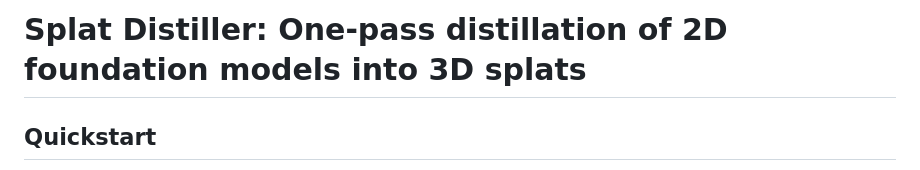
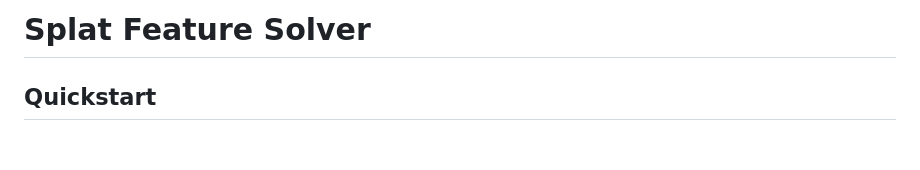
Before and after one commit to saliteta/splat-distiller, a Markdown page: README.md, the part around one of its changes. Rendered like a GitHub page; blank space fills up the shorter version.

```diff
--- a/README.md
+++ b/README.md
@@ -1,3 +1,3 @@
-# Splat Distiller: One-pass distillation of 2D foundation models into 3D splats
+# Splat Feature Solver
 
 ## Quickstart
```
Also changed, not shown: other parts of README.md (+2 -5 lines).
